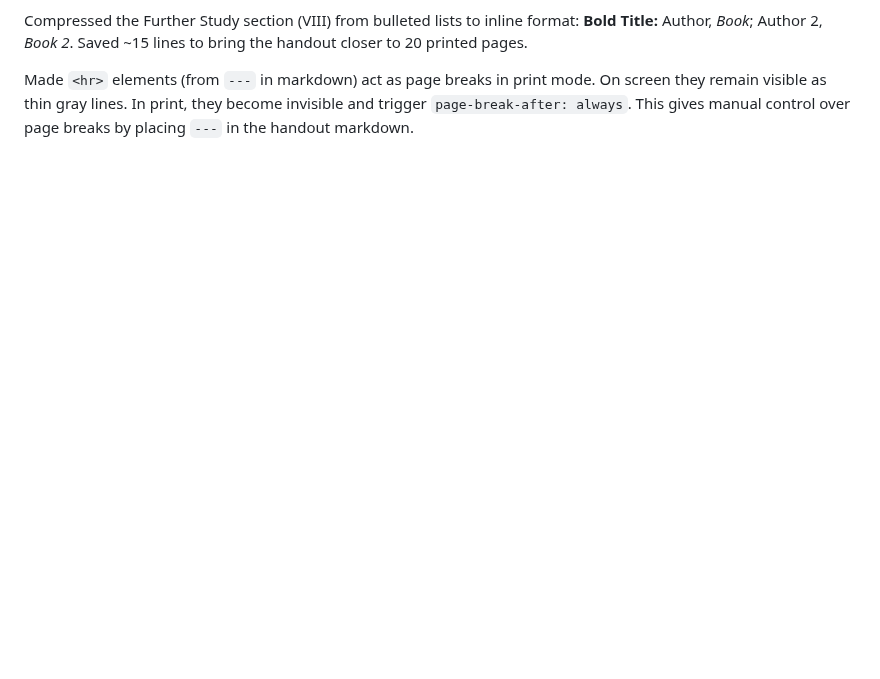
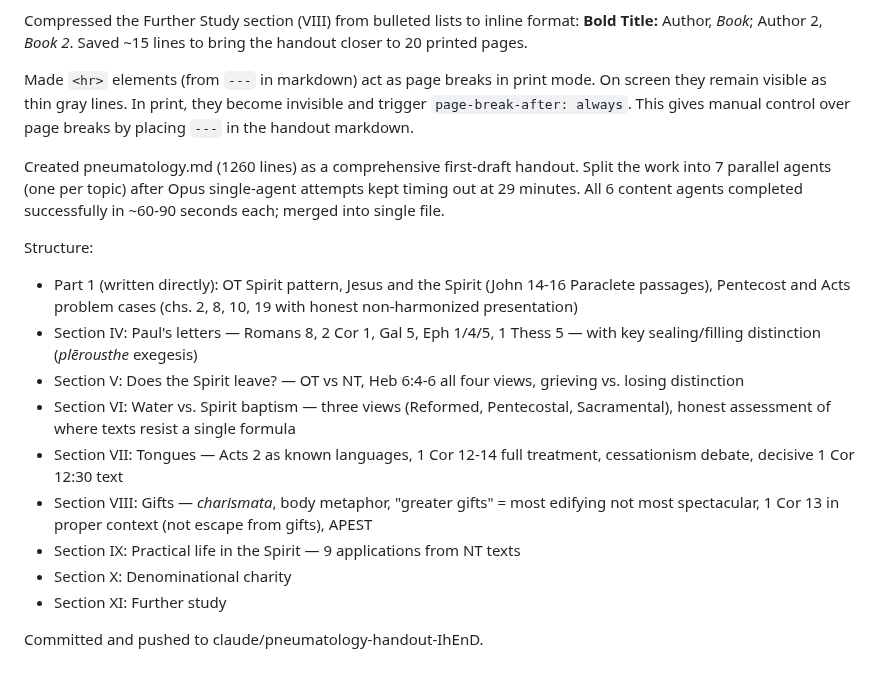
Before and after one commit to dpwhittaker/systematic-theology, a Markdown page: output.md, the part around the change. Drawn GitHub-style; blank space fills up the shorter version.

Commit message:
Log pneumatology handout session prompts and output
https://claude.ai/code/session_0113GMEiGmuV7mWiUtQPipmW

```diff
--- a/output.md
+++ b/output.md
@@ -1276,3 +1276,18 @@ Expanded the Sinlessness Mechanism section in Shekinah Christology with three ne
 Compressed the Further Study section (VIII) from bulleted lists to inline format: **Bold Title:** Author, *Book*; Author 2, *Book 2*. Saved ~15 lines to bring the handout closer to 20 printed pages.
 
 Made `<hr>` elements (from `---` in markdown) act as page breaks in print mode. On screen they remain visible as thin gray lines. In print, they become invisible and trigger `page-break-after: always`. This gives manual control over page breaks by placing `---` in the handout markdown.
+
+Created pneumatology.md (1260 lines) as a comprehensive first-draft handout. Split the work into 7 parallel agents (one per topic) after Opus single-agent attempts kept timing out at 29 minutes. All 6 content agents completed successfully in ~60-90 seconds each; merged into single file.
+
+Structure:
+- Part 1 (written directly): OT Spirit pattern, Jesus and the Spirit (John 14-16 Paraclete passages), Pentecost and Acts problem cases (chs. 2, 8, 10, 19 with honest non-harmonized presentation)
+- Section IV: Paul's letters — Romans 8, 2 Cor 1, Gal 5, Eph 1/4/5, 1 Thess 5 — with key sealing/filling distinction (*plērousthe* exegesis)
+- Section V: Does the Spirit leave? — OT vs NT, Heb 6:4-6 all four views, grieving vs. losing distinction
+- Section VI: Water vs. Spirit baptism — three views (Reformed, Pentecostal, Sacramental), honest assessment of where texts resist a single formula
+- Section VII: Tongues — Acts 2 as known languages, 1 Cor 12-14 full treatment, cessationism debate, decisive 1 Cor 12:30 text
+- Section VIII: Gifts — *charismata*, body metaphor, "greater gifts" = most edifying not most spectacular, 1 Cor 13 in proper context (not escape from gifts), APEST
+- Section IX: Practical life in the Spirit — 9 applications from NT texts
+- Section X: Denominational charity
+- Section XI: Further study
+
+Committed and pushed to claude/pneumatology-handout-IhEnD.
```
Also changed, not shown: prompts.md (+4 -0 lines).
